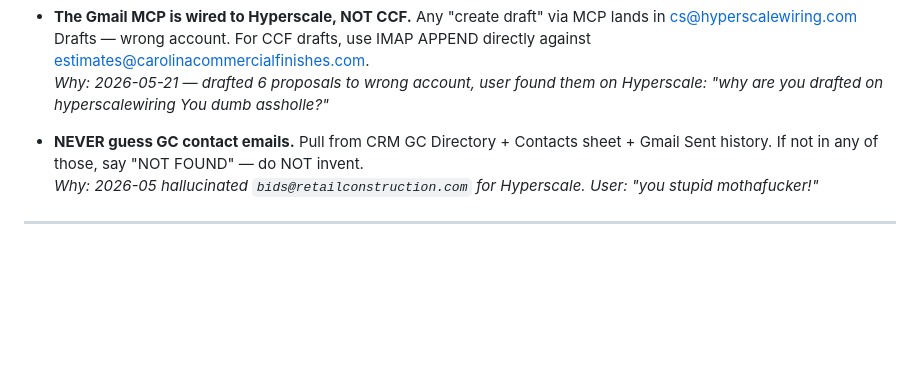
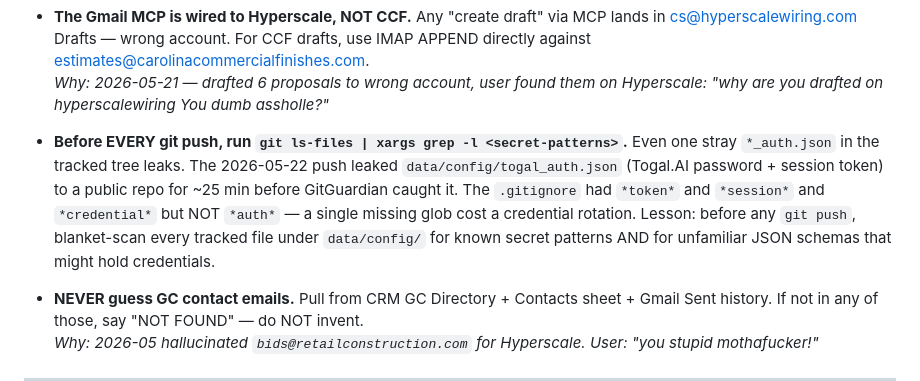
Before and after one commit to TemirNurs/Agent-Carol, a Markdown page: AGENTS_LESSONS.md, the part around the change. GitHub-like rendering; blank space fills up the shorter version.

Commit message:
Lesson: pre-push secret scan (togal_auth leak retrospective)

```diff
--- a/AGENTS_LESSONS.md
+++ b/AGENTS_LESSONS.md
@@ -73,6 +73,16 @@ Format: short rule, then "why" (what broke, when, what the user said).
   drafts, use IMAP APPEND directly against estimates@carolinacommercialfinishes.com.
   _Why: 2026-05-21 — drafted 6 proposals to wrong account, user found them
   on Hyperscale: "why are you drafted on hyperscalewiring You dumb assholle?"_
+
+- **Before EVERY git push, run `git ls-files | xargs grep -l <secret-patterns>`.**
+  Even one stray `*_auth.json` in the tracked tree leaks. The 2026-05-22
+  push leaked `data/config/togal_auth.json` (Togal.AI password + session
+  token) to a public repo for ~25 min before GitGuardian caught it. The
+  `.gitignore` had `*token*` and `*session*` and `*credential*` but NOT
+  `*auth*` — a single missing glob cost a credential rotation. Lesson:
+  before any `git push`, blanket-scan every tracked file under
+  `data/config/` for known secret patterns AND for unfamiliar JSON
+  schemas that might hold credentials.
 
 - **NEVER guess GC contact emails.** Pull from CRM GC Directory + Contacts
   sheet + Gmail Sent history. If not in any of those, say "NOT FOUND" — do
```
